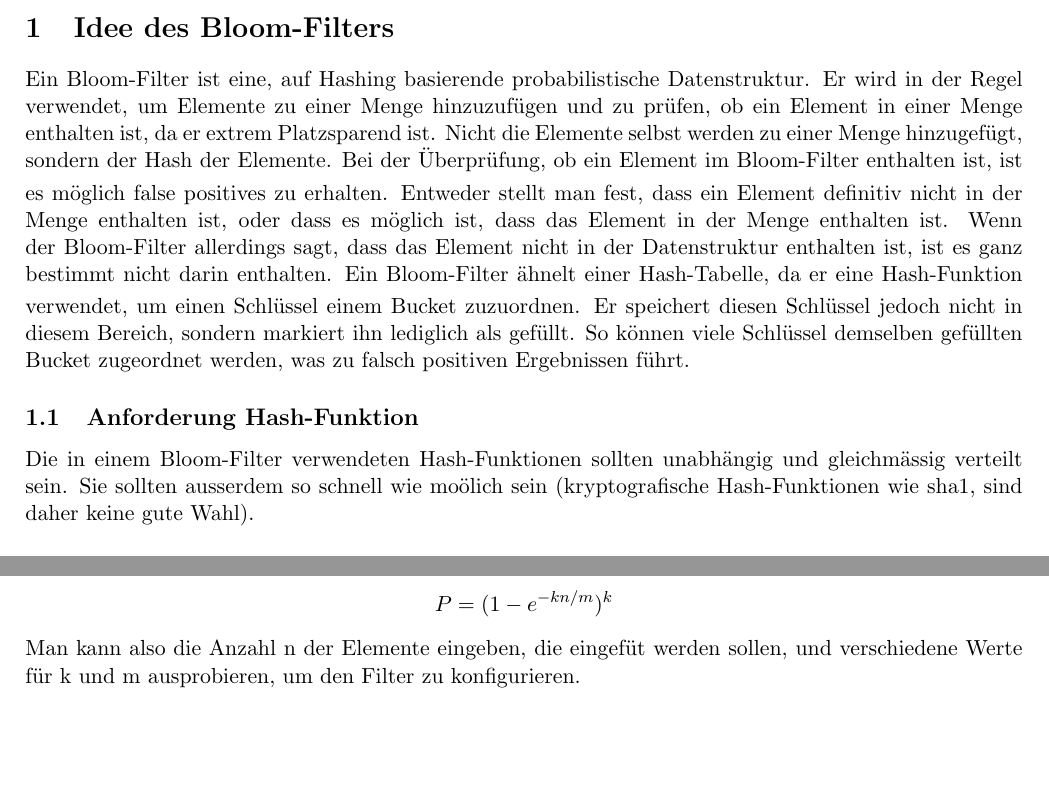
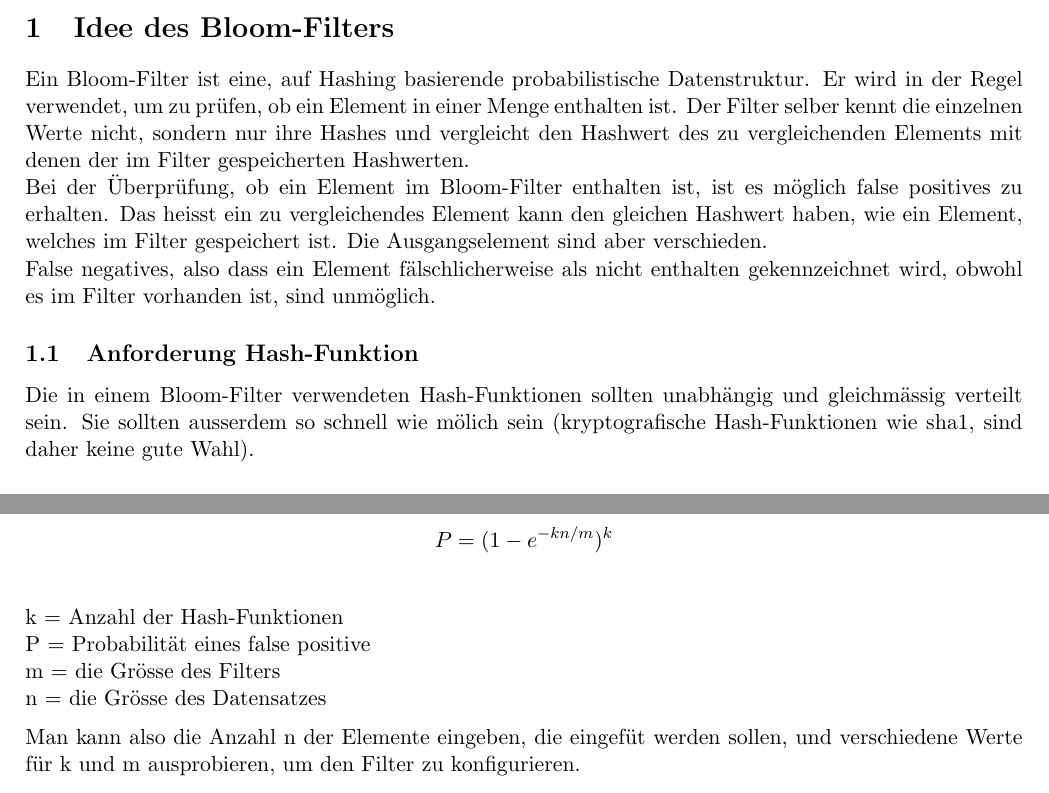
Before and after one commit to Michelle0908/BloomFilter, a LaTeX document (documentation/BloomFilter.tex): two parts of page 1 of 4 before the commit and two parts of page 1 of 3 after it, joined at a grey line, cut so that both start at the same text, the shorter picture padded with empty space. Compiled offline with pdfLaTeX.

Commit message:
Changes by me

```diff
--- a/documentation/BloomFilter.tex
+++ b/documentation/BloomFilter.tex
@@ -17,20 +17,20 @@
     \section{Idee des Bloom-Filters}
 
     Ein Bloom-Filter ist eine, auf Hashing basierende probabilistische Datenstruktur.
-    Er wird in der Regel verwendet, um Elemente zu einer Menge hinzuzuf{\"u}gen und zu pr{\"u}fen, ob ein Element in einer Menge enthalten ist, da er extrem Platzsparend ist.
-    Nicht die Elemente selbst werden zu einer Menge hinzugef{\"u}gt, sondern der Hash der Elemente.
-    \smallskip
+    Er wird in der Regel verwendet, um zu pr{\"u}fen, ob ein Element in einer Menge enthalten ist.
+    Der Filter selber kennt die einzelnen Werte nicht, sondern nur ihre Hashes und vergleicht den Hashwert des zu vergleichenden Elements mit
+    denen der im Filter gespeicherten Hashwerten.
+    \newline
     Bei der {\"U}berpr{\"u}fung, ob ein Element im Bloom-Filter enthalten ist, ist es m{\"o}glich false positives zu erhalten.
-    Entweder stellt man fest, dass ein Element definitiv nicht in der Menge enthalten ist, oder dass es m{\"o}glich ist, dass das Element in der Menge enthalten ist.
-    Wenn der Bloom-Filter allerdings sagt, dass das Element nicht in der Datenstruktur enthalten ist, ist es ganz bestimmt nicht darin enthalten.
-    \smallskip
-    Ein Bloom-Filter {\"a}hnelt einer Hash-Tabelle, da er eine Hash-Funktion verwendet, um einen Schl{\"u}ssel einem Bucket zuzuordnen.
-    Er speichert diesen Schl{\"u}ssel jedoch nicht in diesem Bereich, sondern markiert ihn lediglich als gef{\"u}llt.
-    So k{\"o}nnen viele Schl{\"u}ssel demselben gef{\"u}llten Bucket zugeordnet werden, was zu falsch positiven Ergebnissen f{\"u}hrt.
+    Das heisst ein zu vergleichendes Element kann den gleichen Hashwert haben, wie ein Element, welches im Filter gespeichert ist.
+    Die Ausgangselement sind aber verschieden.
+    \newline
+    False negatives, also dass ein Element f{\"a}lschlicherweise als nicht enthalten gekennzeichnet wird,
+    obwohl es im Filter vorhanden ist, sind unm{\"o}glich.
 
     \subsection{Anforderung Hash-Funktion}
     Die in einem Bloom-Filter verwendeten Hash-Funktionen sollten unabh{\"a}ngig und gleichm{\"a}ssig verteilt sein.
-    Sie sollten ausserdem so schnell wie mo{\"o}lich sein (kryptografische Hash-Funktionen wie sha1, sind daher keine gute Wahl).
+    Sie sollten ausserdem so schnell wie m{\"o}lich sein (kryptografische Hash-Funktionen wie sha1, sind daher keine gute Wahl).
 
     \subsection{Grösse Bloom-Filter}
     Eine Eigenschaft von Bloom-Filtern ist, dass man die false positive-Rate des Filters ver{\"a}ndern kann.
@@ -42,6 +42,16 @@
     \begin{align*}
     P = (1-e^{-kn/m})^k
     \end{align*}
+    \newline
+    k = Anzahl der Hash-Funktionen
+    \newline
+    P = Probabilit{\"a}t eines false positive
+    \newline
+    m = die Gr{\"o}sse des Filters
+    \newline
+    n = die Gr{\"o}sse des Datensatzes
+    \medskip
+    \newline
     Man kann also die Anzahl n der Elemente eingeben, die eingef{\"u}t werden sollen, und verschiedene Werte f{\"u}r k und m ausprobieren, um den Filter zu konfigurieren.
 
     \subsection{Anzahl Hash-Funktionen}
```
Also changed, not shown: documentation/BloomFilter.tex (14 more changed lines).
